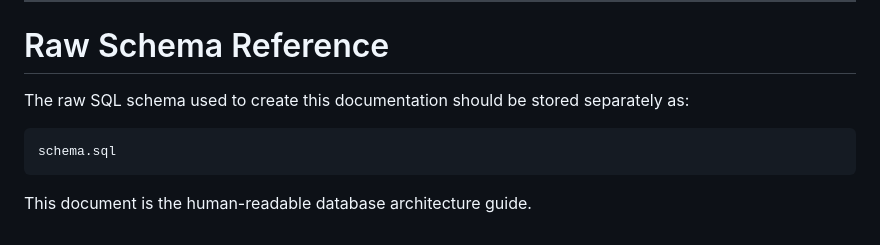
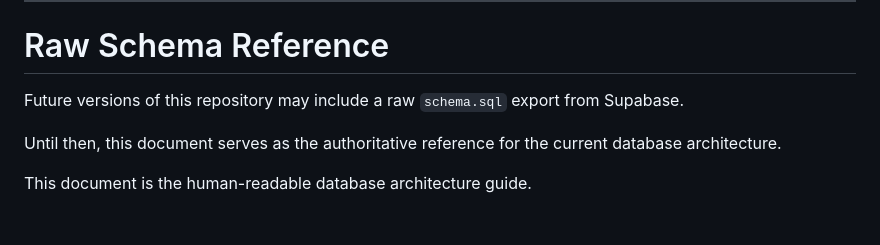
Before and after one commit to ShafiDarr/CompleteOS-plus, a Markdown page: DATABASE.md, the part around the change. Drawn GitHub-style.

Commit message:
Update DATABASE.md to clarify schema documentation
Removed mention of separate schema.sql export and clarified the document's role as the authoritative reference.

````diff
--- a/DATABASE.md
+++ b/DATABASE.md
@@ -922,10 +922,8 @@ auth.uid() = id
 
 # Raw Schema Reference
 
-The raw SQL schema used to create this documentation should be stored separately as:
+Future versions of this repository may include a raw `schema.sql` export from Supabase.
 
-```text
-schema.sql
-```
+Until then, this document serves as the authoritative reference for the current database architecture.
 
 This document is the human-readable database architecture guide.
````
